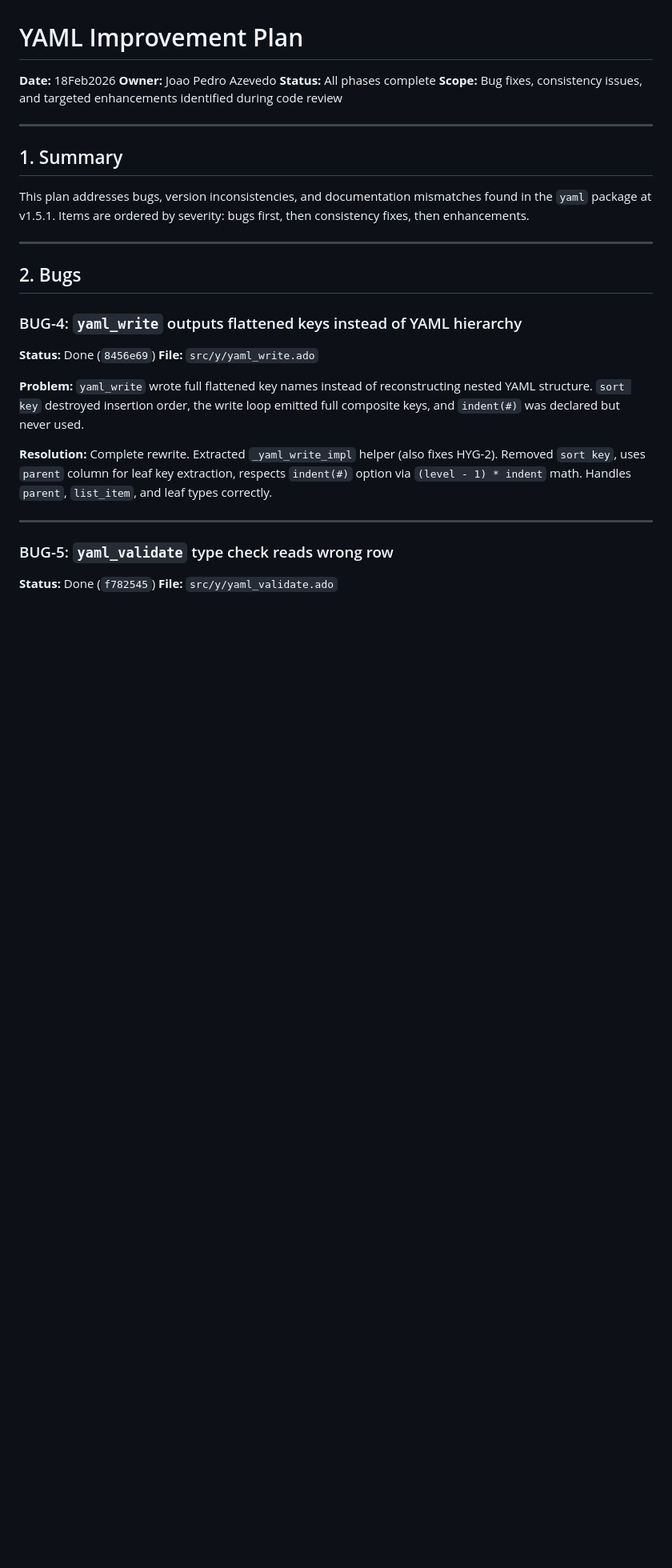
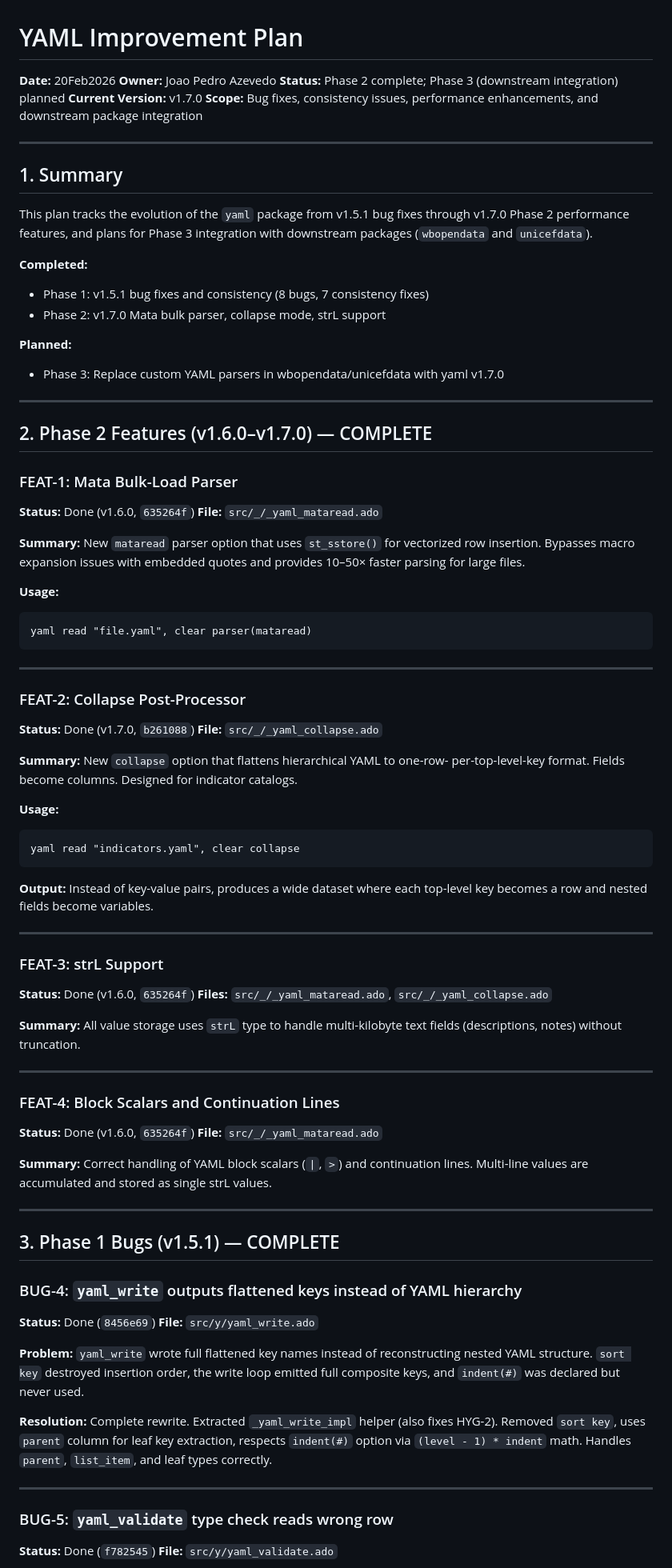
Before and after one commit to jpazvd/yaml, a Markdown page: internal/IMPROVEMENT_PLAN.md, the part around one of its changes. Shown at 80% size. Drawn GitHub-style; blank space fills up the shorter version.

````diff
--- a/internal/IMPROVEMENT_PLAN.md
+++ b/internal/IMPROVEMENT_PLAN.md
@@ -1,21 +1,85 @@
 # YAML Improvement Plan
 
-**Date:** 18Feb2026
+**Date:** 20Feb2026
 **Owner:** Joao Pedro Azevedo
-**Status:** All phases complete
-**Scope:** Bug fixes, consistency issues, and targeted enhancements identified during code review
+**Status:** Phase 2 complete; Phase 3 (downstream integration) planned
+**Current Version:** v1.7.0
+**Scope:** Bug fixes, consistency issues, performance enhancements, and downstream package integration
 
 ---
 
 ## 1. Summary
 
-This plan addresses bugs, version inconsistencies, and documentation mismatches
-found in the `yaml` package at v1.5.1. Items are ordered by severity: bugs first,
-then consistency fixes, then enhancements.
+This plan tracks the evolution of the `yaml` package from v1.5.1 bug fixes through
+v1.7.0 Phase 2 performance features, and plans for Phase 3 integration with
+downstream packages (`wbopendata` and `unicefdata`).
+
+**Completed:**
+- Phase 1: v1.5.1 bug fixes and consistency (8 bugs, 7 consistency fixes)
+- Phase 2: v1.7.0 Mata bulk parser, collapse mode, strL support
+
+**Planned:**
+- Phase 3: Replace custom YAML parsers in wbopendata/unicefdata with yaml v1.7.0
 
 ---
 
-## 2. Bugs
+## 2. Phase 2 Features (v1.6.0–v1.7.0) — COMPLETE
+
+### FEAT-1: Mata Bulk-Load Parser
+
+**Status:** Done (v1.6.0, `635264f`)
+**File:** `src/_/_yaml_mataread.ado`
+
+**Summary:** New `mataread` parser option that uses `st_sstore()` for vectorized
+row insertion. Bypasses macro expansion issues with embedded quotes and provides
+10–50× faster parsing for large files.
+
+**Usage:**
+```stata
+yaml read "file.yaml", clear parser(mataread)
+```
+
+---
+
+### FEAT-2: Collapse Post-Processor
+
+**Status:** Done (v1.7.0, `b261088`)
+**File:** `src/_/_yaml_collapse.ado`
+
+**Summary:** New `collapse` option that flattens hierarchical YAML to one-row-
+per-top-level-key format. Fields become columns. Designed for indicator catalogs.
+
+**Usage:**
+```stata
+yaml read "indicators.yaml", clear collapse
+```
+
+**Output:** Instead of key-value pairs, produces a wide dataset where each
+top-level key becomes a row and nested fields become variables.
+
+---
+
+### FEAT-3: strL Support
+
+**Status:** Done (v1.6.0, `635264f`)
+**Files:** `src/_/_yaml_mataread.ado`, `src/_/_yaml_collapse.ado`
+
+**Summary:** All value storage uses `strL` type to handle multi-kilobyte text
+fields (descriptions, notes) without truncation.
+
+---
+
+### FEAT-4: Block Scalars and Continuation Lines
+
+**Status:** Done (v1.6.0, `635264f`)
+**File:** `src/_/_yaml_mataread.ado`
+
+**Summary:** Correct handling of YAML block scalars (`|`, `>`) and continuation
+lines. Multi-line values are accumulated and stored as single strL values.
+
+---
+
+## 3. Phase 1 Bugs (v1.5.1) — COMPLETE
 
 ### BUG-4: `yaml_write` outputs flattened keys instead of YAML hierarchy
 
````
Also changed, not shown: other parts of internal/IMPROVEMENT_PLAN.md (+161 -24 lines).
